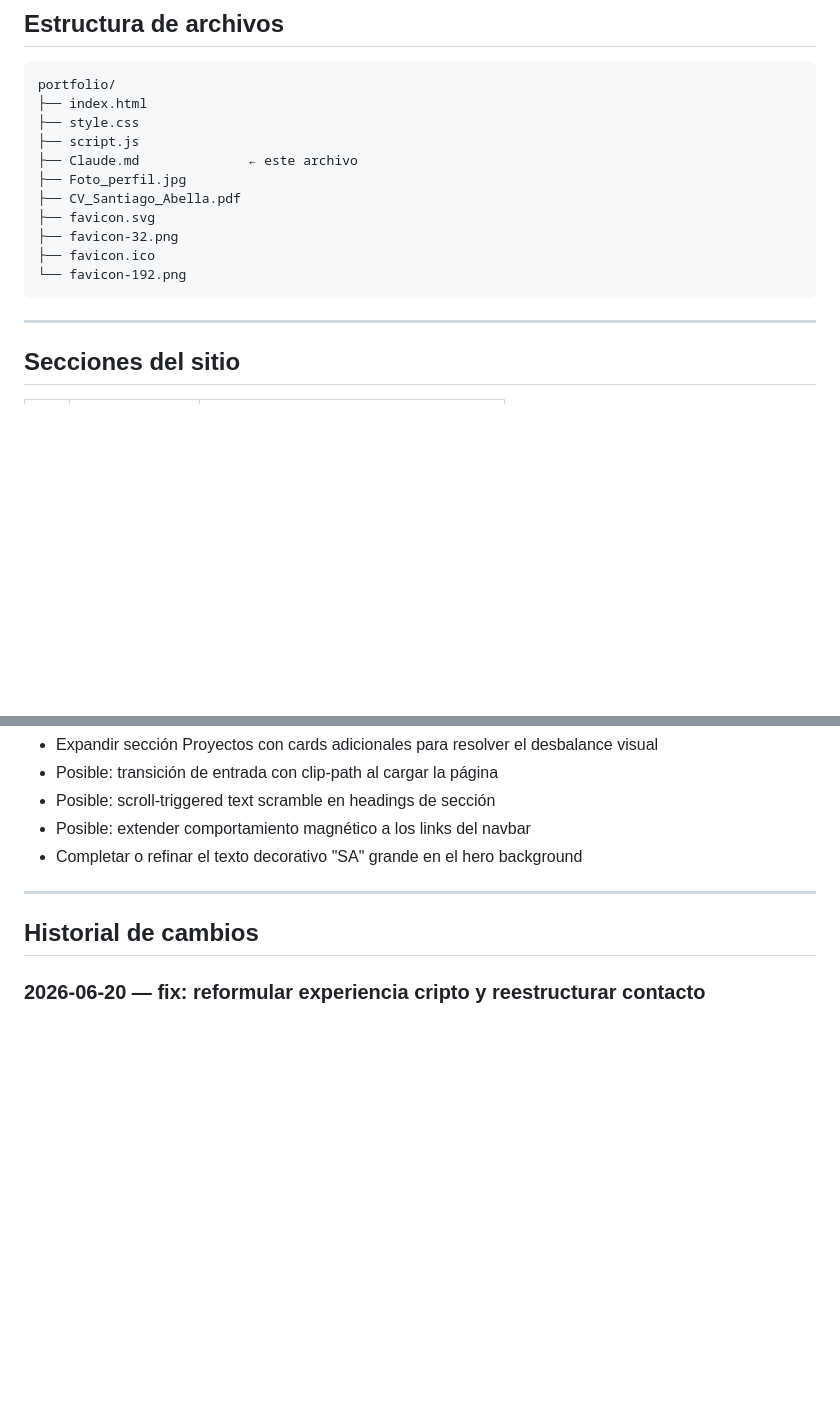
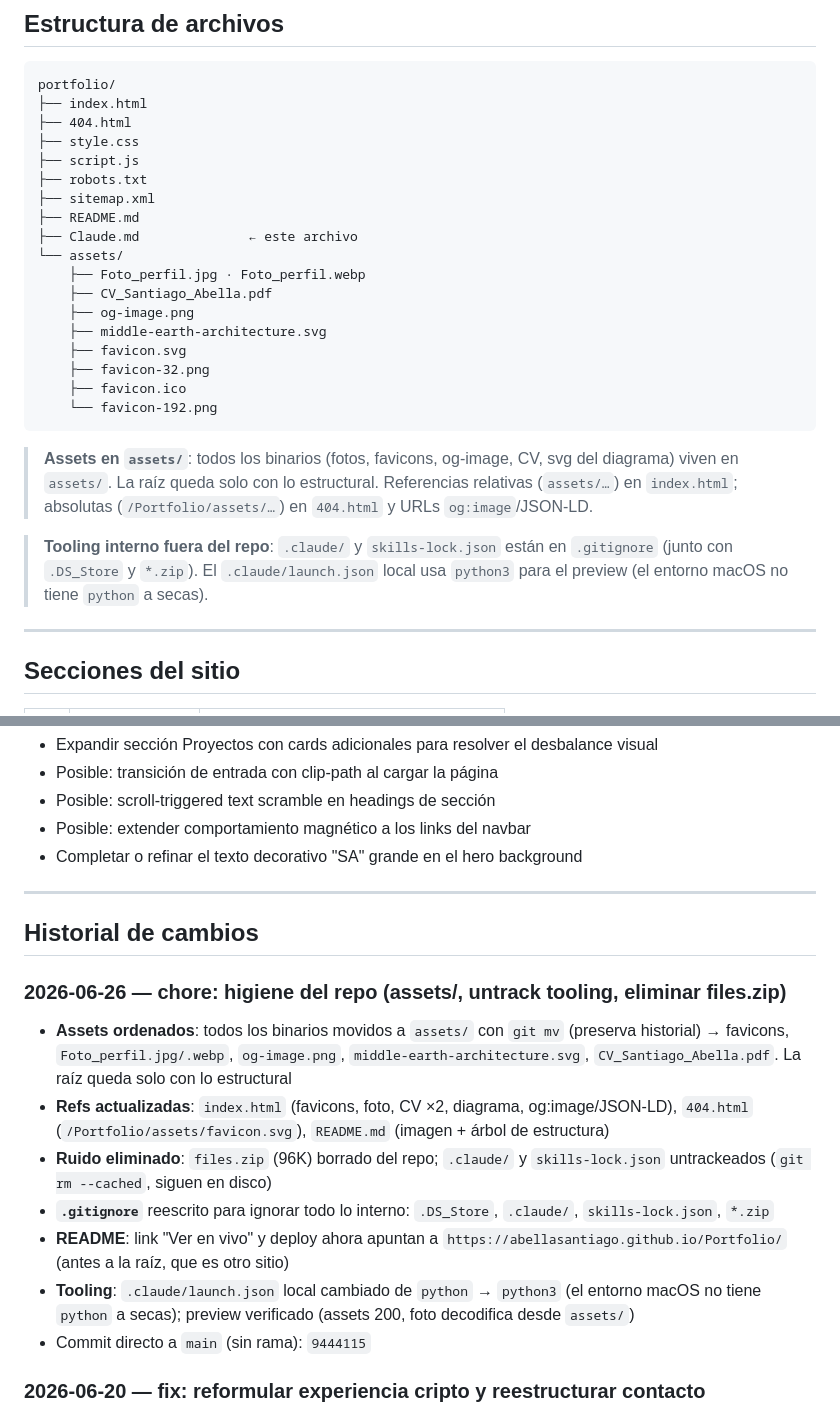
Before and after one commit to abellasantiago/Portfolio, a Markdown page: Claude.md, 2 parts joined by grey strips. GitHub-like rendering; blank space fills up the shorter version.

Commit message:
docs: actualizar Claude.md con cambios del 2026-06-26
Co-Authored-By: Claude Opus 4.8 <noreply@anthropic.com>

````diff
--- a/Claude.md
+++ b/Claude.md
@@ -21,16 +21,27 @@ Librerías externas:
 ```
 portfolio/
 ├── index.html
+├── 404.html
 ├── style.css
 ├── script.js
+├── robots.txt
+├── sitemap.xml
+├── README.md
 ├── Claude.md              ← este archivo
-├── Foto_perfil.jpg
-├── CV_Santiago_Abella.pdf
-├── favicon.svg
-├── favicon-32.png
-├── favicon.ico
-└── favicon-192.png
+└── assets/
+    ├── Foto_perfil.jpg · Foto_perfil.webp
+    ├── CV_Santiago_Abella.pdf
+    ├── og-image.png
+    ├── middle-earth-architecture.svg
+    ├── favicon.svg
+    ├── favicon-32.png
+    ├── favicon.ico
+    └── favicon-192.png
 ```
+
+> **Assets en `assets/`**: todos los binarios (fotos, favicons, og-image, CV, svg del diagrama) viven en `assets/`. La raíz queda solo con lo estructural. Referencias relativas (`assets/…`) en `index.html`; absolutas (`/Portfolio/assets/…`) en `404.html` y URLs `og:image`/JSON-LD.
+
+> **Tooling interno fuera del repo**: `.claude/` y `skills-lock.json` están en `.gitignore` (junto con `.DS_Store` y `*.zip`). El `.claude/launch.json` local usa `python3` para el preview (el entorno macOS no tiene `python` a secas).
 
 ---
 
@@ -254,6 +265,15 @@ Bruno Simon · Lusion · Aristide Benoist · Active Theory · Codrops · GSAP Sh
 
 ## Historial de cambios
 
+### 2026-06-26 — chore: higiene del repo (assets/, untrack tooling, eliminar files.zip)
+- **Assets ordenados**: todos los binarios movidos a `assets/` con `git mv` (preserva historial) → favicons, `Foto_perfil.jpg/.webp`, `og-image.png`, `middle-earth-architecture.svg`, `CV_Santiago_Abella.pdf`. La raíz queda solo con lo estructural
+- **Refs actualizadas**: `index.html` (favicons, foto, CV ×2, diagrama, og:image/JSON-LD), `404.html` (`/Portfolio/assets/favicon.svg`), `README.md` (imagen + árbol de estructura)
+- **Ruido eliminado**: `files.zip` (96K) borrado del repo; `.claude/` y `skills-lock.json` untrackeados (`git rm --cached`, siguen en disco)
+- **`.gitignore`** reescrito para ignorar todo lo interno: `.DS_Store`, `.claude/`, `skills-lock.json`, `*.zip`
+- **README**: link "Ver en vivo" y deploy ahora apuntan a `https://abellasantiago.github.io/Portfolio/` (antes a la raíz, que es otro sitio)
+- **Tooling**: `.claude/launch.json` local cambiado de `python` → `python3` (el entorno macOS no tiene `python` a secas); preview verificado (assets 200, foto decodifica desde `assets/`)
+- Commit directo a `main` (sin rama): `9444115`
+
 ### 2026-06-20 — fix: reformular experiencia cripto y reestructurar contacto
 - **Experiencia**: renombrado "Operador Independiente — Cripto & NFTs" → "Inversor Independiente — Activos Digitales" (mismo período, misma empresa; solo el título, más neutro y corporativo)
 - **Contacto**: eliminado el número de teléfono (evitar exposición pública/scraping)
````
